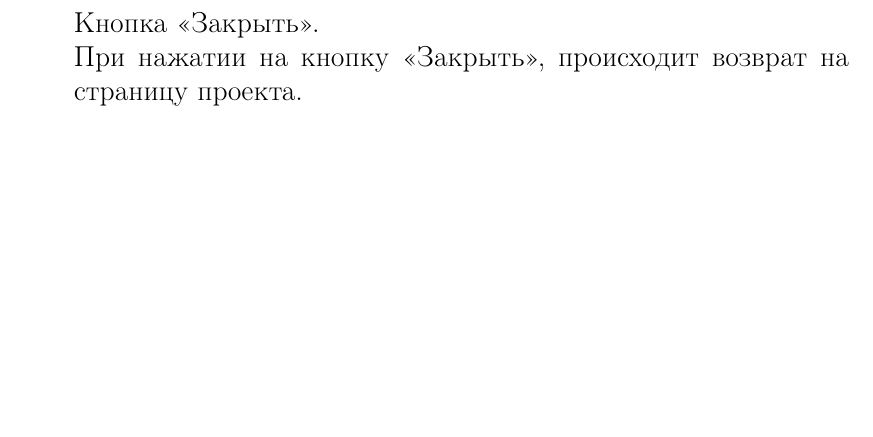
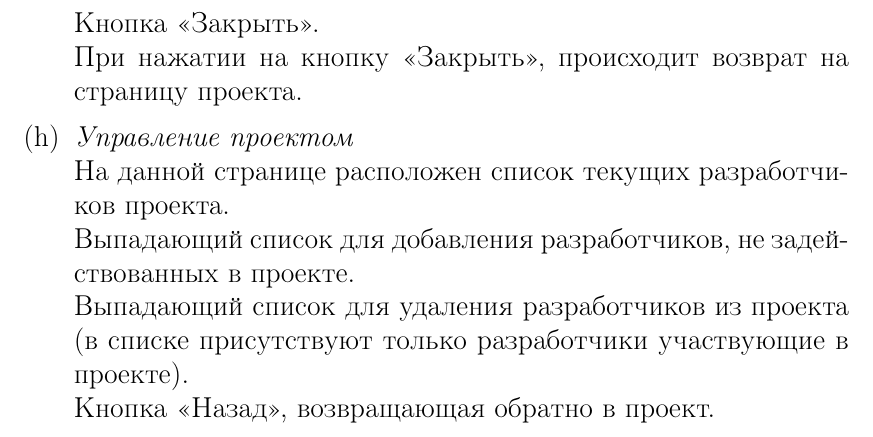
Before and after one commit to Chester94/ProductRequirementsDocument, a LaTeX document (ProductRequirementsDocument.tex): part of page 9 of 9, cut so that both start at the same text, the shorter picture padded with empty space. Compiled offline with pdfLaTeX.

Commit message:
Управление проектом

```diff
--- a/ProductRequirementsDocument.tex
+++ b/ProductRequirementsDocument.tex
@@ -322,7 +322,11 @@
 				Кнопка <<Закрыть>>.\\
 				При нажатии на кнопку <<Закрыть>>, происходит возврат на страницу проекта.
 
-
+				\item {\it Управление проектом}\\
+				На данной странице расположен список текущих разработчиков проекта.\\
+				Выпадающий список для добавления разработчиков, не задействованных в проекте.\\
+				Выпадающий список для удаления разработчиков из проекта (в списке присутствуют только разработчики участвующие в проекте).\\
+				Кнопка <<Назад>>, возвращающая обратно в проект.
 
 
 
```
